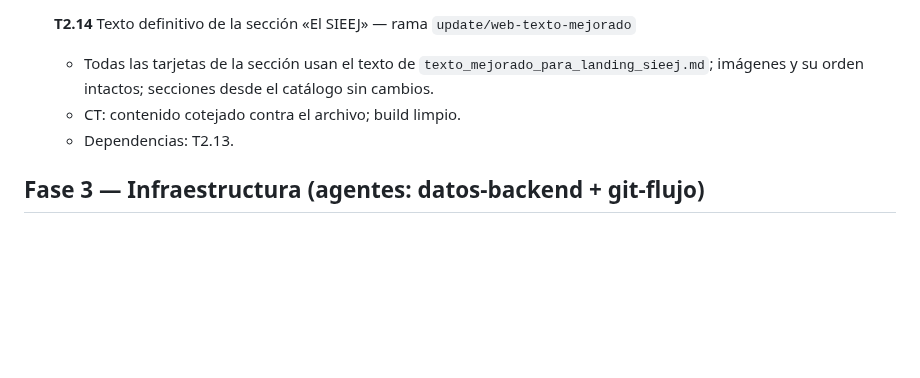
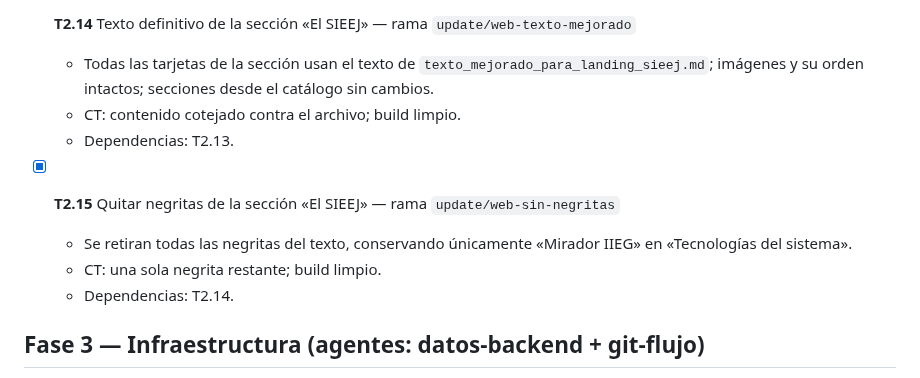
Before and after one commit to iieg-oficial/sieej-documentation, a Markdown page: docs/tasks.md, the part around the change. GitHub-like rendering; blank space fills up the shorter version.

Commit message:
docs: add T2.15 bold cleanup to task board

```diff
--- a/docs/tasks.md
+++ b/docs/tasks.md
@@ -121,6 +121,12 @@
   - CT: contenido cotejado contra el archivo; build limpio.
   - Dependencias: T2.13.
 
+- [x] **T2.15** Quitar negritas de la sección «El SIEEJ» — rama `update/web-sin-negritas`
+  - Se retiran todas las negritas del texto, conservando únicamente «Mirador IIEG» en
+    «Tecnologías del sistema».
+  - CT: una sola negrita restante; build limpio.
+  - Dependencias: T2.14.
+
 ## Fase 3 — Infraestructura (agentes: datos-backend + git-flujo)
 
 - [x] **T3.1** Dockerfile de `web` — rama `chore/docker-web`
```
